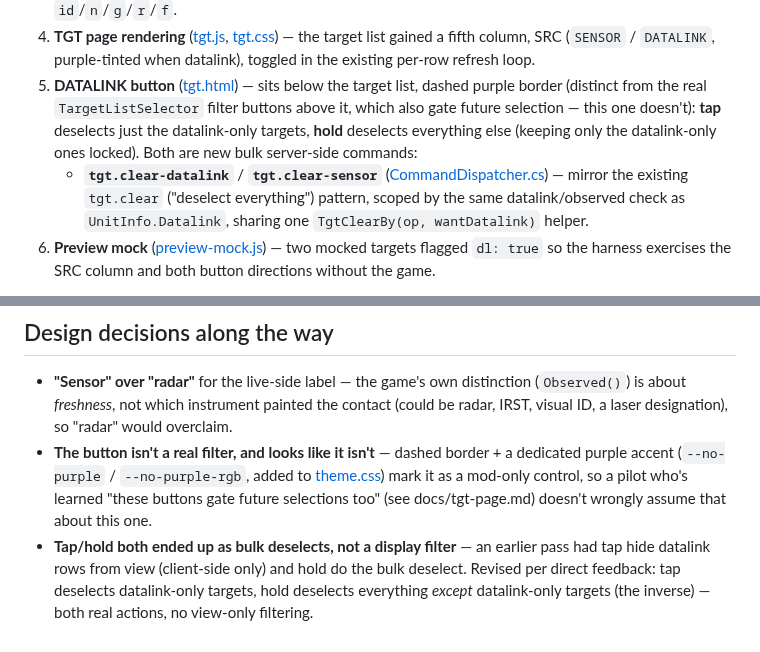
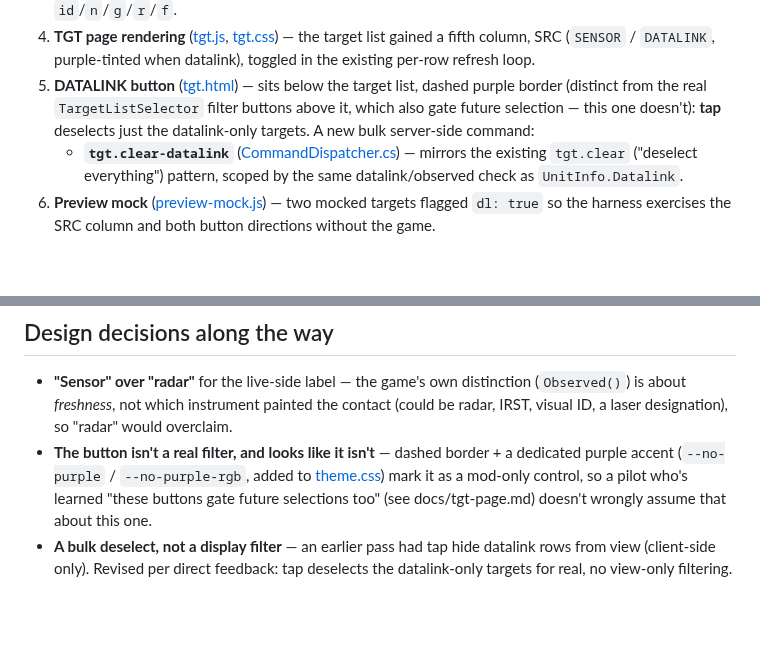
Before and after one commit to roke77/NOXMFD, a Markdown page: docs/tgt-datalink-cancel.md, 2 parts joined by grey strips. Drawn GitHub-style; blank space fills up the shorter version.

```diff
--- a/docs/tgt-datalink-cancel.md
+++ b/docs/tgt-datalink-cancel.md
@@ -66,12 +66,11 @@ always comes from `NetworkHQ == this`, not the tracking database.)
    toggled in the existing per-row refresh loop.
 5. **DATALINK button** ([tgt.html](../src/web/pages/tgt/tgt.html)) — sits below the target list,
    dashed purple border (distinct from the real `TargetListSelector` filter buttons above it, which
-   also gate future selection — this one doesn't): **tap** deselects just the datalink-only targets,
-   **hold** deselects everything else (keeping only the datalink-only ones locked). Both are new bulk
-   server-side commands:
-   - **`tgt.clear-datalink`** / **`tgt.clear-sensor`** ([CommandDispatcher.cs](../src/plugin/CommandDispatcher.cs)) —
-     mirror the existing `tgt.clear` ("deselect everything") pattern, scoped by the same
-     datalink/observed check as `UnitInfo.Datalink`, sharing one `TgtClearBy(op, wantDatalink)` helper.
+   also gate future selection — this one doesn't): **tap** deselects just the datalink-only targets.
+   A new bulk server-side command:
+   - **`tgt.clear-datalink`** ([CommandDispatcher.cs](../src/plugin/CommandDispatcher.cs)) — mirrors
+     the existing `tgt.clear` ("deselect everything") pattern, scoped by the same datalink/observed
+     check as `UnitInfo.Datalink`.
 6. **Preview mock** ([preview-mock.js](../tools/preview-mock.js)) — two mocked targets flagged
    `dl: true` so the harness exercises the SRC column and both button directions without the game.
 
@@ -88,7 +87,6 @@ machinery, just scoped by one extra boolean.
   accent (`--no-purple` / `--no-purple-rgb`, added to [theme.css](../src/web/shared/theme.css)) mark
   it as a mod-only control, so a pilot who's learned "these buttons gate future selections too"
   (see docs/tgt-page.md) doesn't wrongly assume that about this one.
-- **Tap/hold both ended up as bulk deselects, not a display filter** — an earlier pass had tap hide
-  datalink rows from view (client-side only) and hold do the bulk deselect. Revised per direct
-  feedback: tap deselects datalink-only targets, hold deselects everything *except* datalink-only
-  targets (the inverse) — both real actions, no view-only filtering.
+- **A bulk deselect, not a display filter** — an earlier pass had tap hide datalink rows from view
+  (client-side only). Revised per direct feedback: tap deselects the datalink-only targets for real,
+  no view-only filtering.
```
Also changed, not shown: README.md (+1 -1 lines), docs/tgt-stale-lock.md (added, +56 -0 lines), docs/images/TGT.png, 9 other files.
